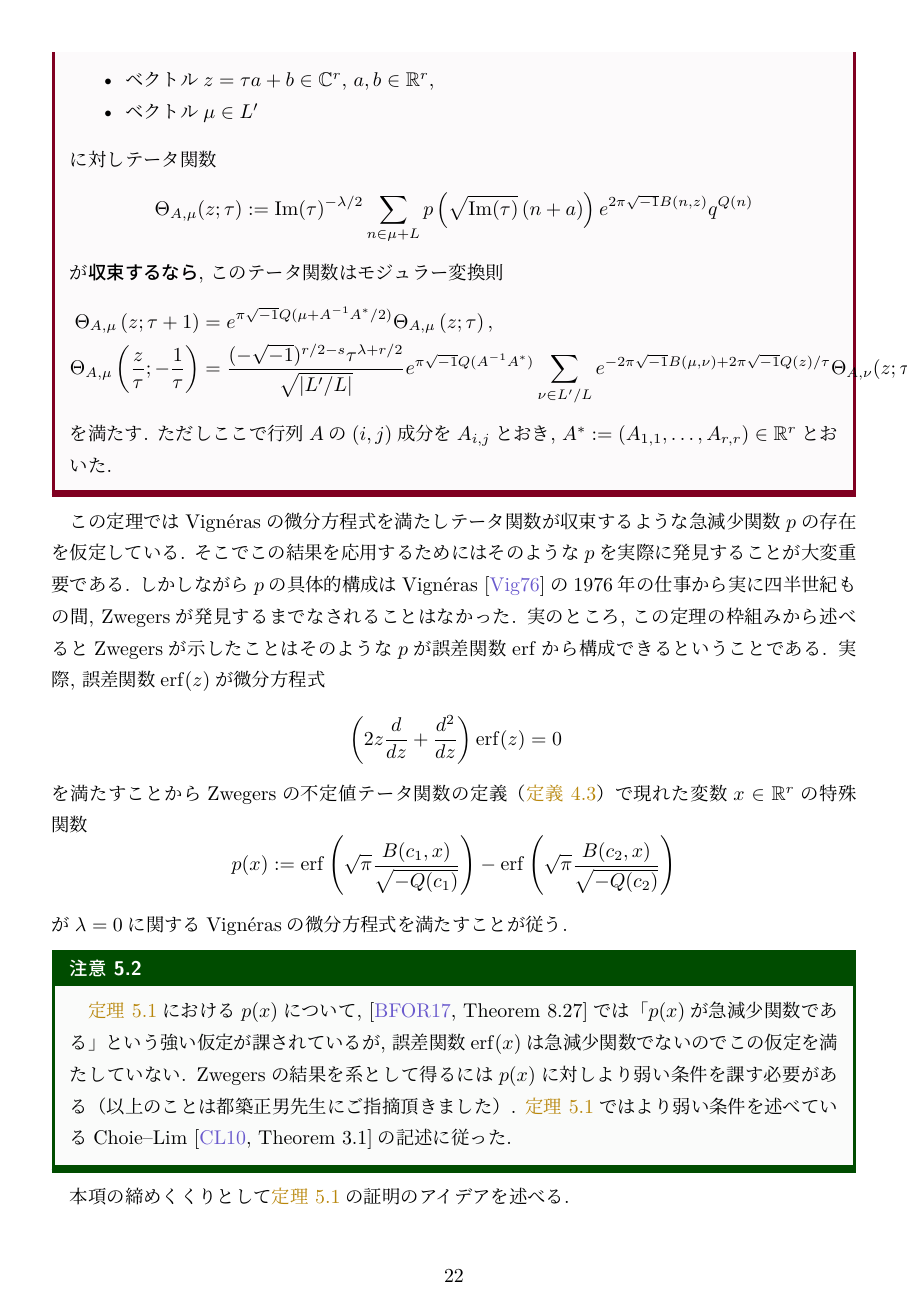
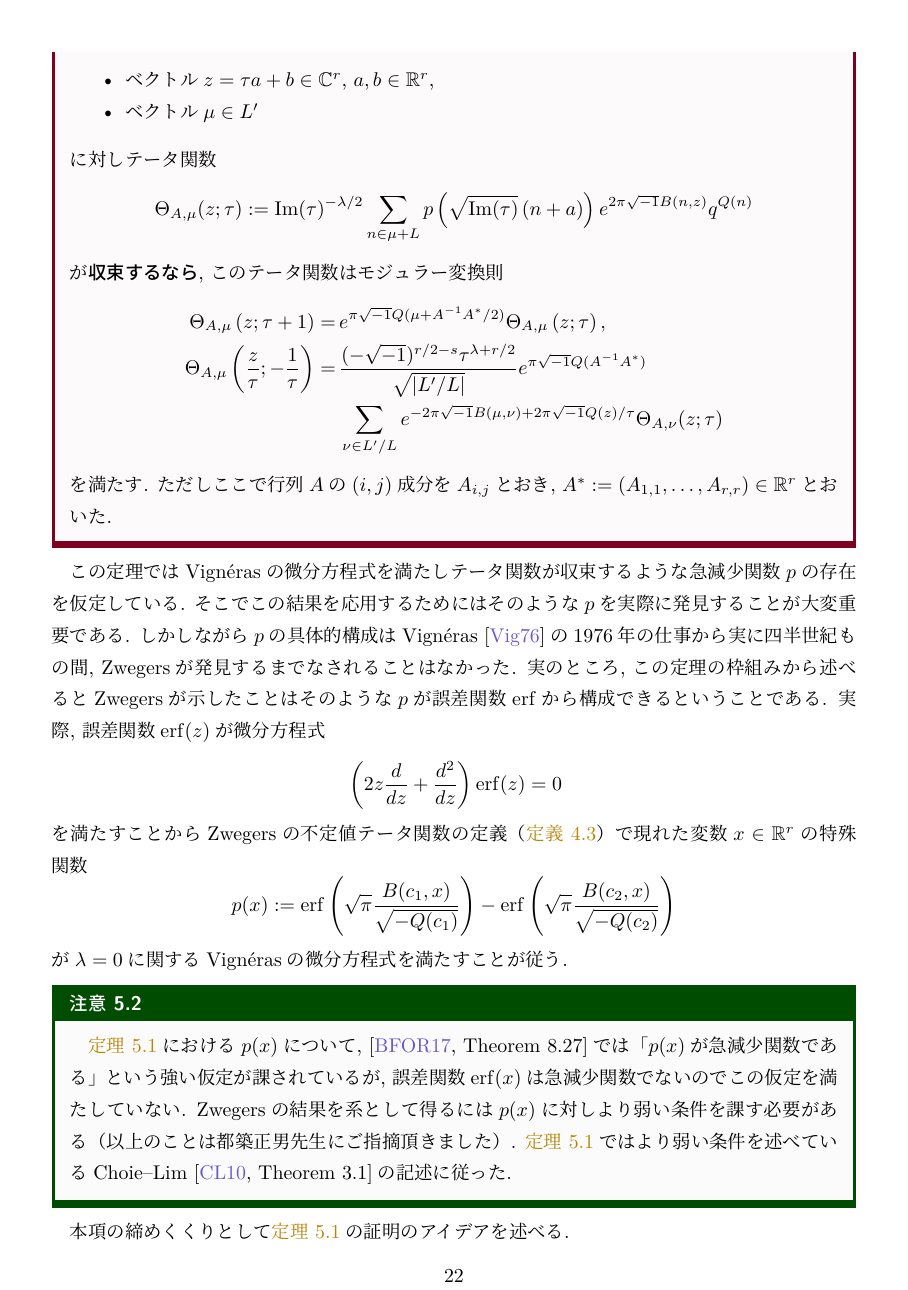
Before and after one commit to YuyaMurakamiMath/Indefinite_Theta_Zwegers, a LaTeX document (Zwegersの不定値テータ関数/Zwegersの不定値テータ関数（カラー版）.tex): page 23 of 25. The pictures show the PDF file Zwegersの不定値テータ関数/Zwegersの不定値テータ関数（カラー版）.pdf that the author committed with the source.

Commit message:
定理5.1のはみ出た数式を修正

```diff
--- a/Zwegersの不定値テータ関数/Zwegersの不定値テータ関数（カラー版）.tex
+++ b/Zwegersの不定値テータ関数/Zwegersの不定値テータ関数（カラー版）.tex
@@ -1205,15 +1205,16 @@ Vign\'{e}rasは不定値テータ関数を扱う一般的な枠組みを与え
 	が\textbf{収束するなら}, このテータ関数はモジュラー変換則
 	\begin{align}
 		\Theta_{A, \mu} \left( z; \tau + 1 \right)
-		&=
-		e^{\pi\iu Q( \mu + A^{-1} A^* / 2)}
+		= \,
+		&e^{\pi\iu Q( \mu + A^{-1} A^* / 2)}
 		\Theta_{A, \mu} \left( z; \tau \right),
 		\\
 		\Theta_{A, \mu} \left( \frac{z}{\tau}; -\frac{1}{\tau} \right)
-		&=
-		\frac{(-\iu)^{r/2 - s} \tau^{\lambda + r/2}}{\sqrt{\abs{L'/L}}}
+		= \,
+		&\frac{(-\iu)^{r/2 - s} \tau^{\lambda + r/2}}{\sqrt{\abs{L'/L}}}
 		e^{\pi\iu Q(A^{-1} A^*)}
-		\sum_{\nu \in L'/L} e^{-2\pi\iu B(\mu, \nu) + 2\pi\iu Q(z) / \tau }
+		\\
+		&\sum_{\nu \in L'/L} e^{-2\pi\iu B(\mu, \nu) + 2\pi\iu Q(z) / \tau }
 		\Theta_{A, \nu} (z; \tau)
 	\end{align}
 	を満たす.
```
Also changed, not shown: Zwegersの不定値テータ関数/Zwegersの不定値テータ関数（カラー版）.pdf.
